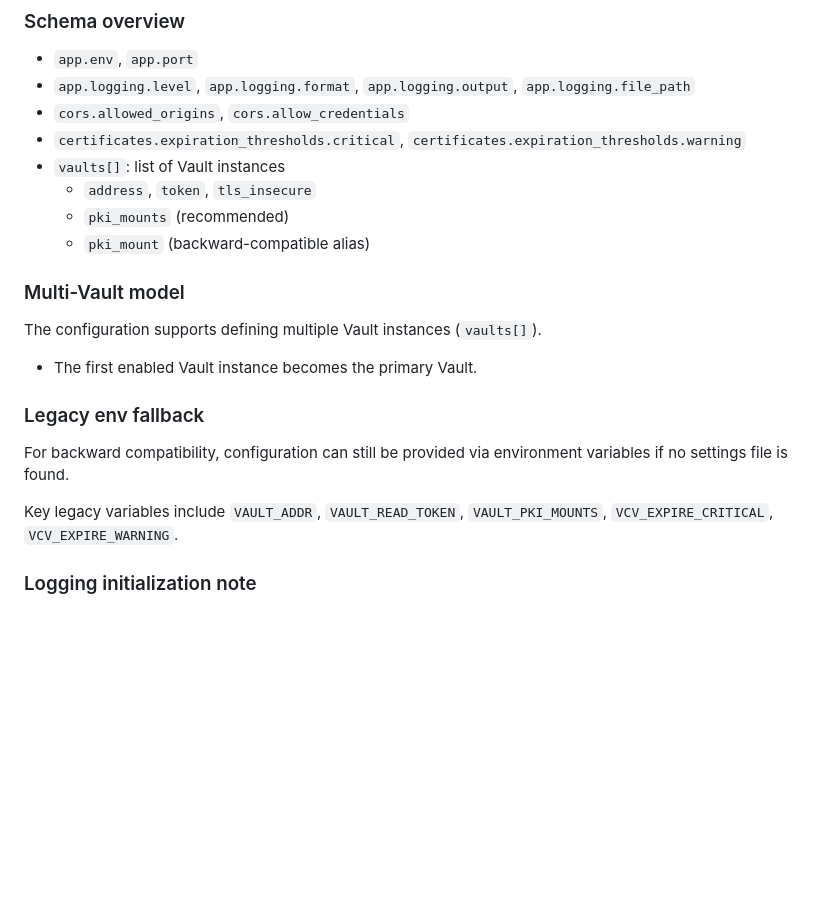
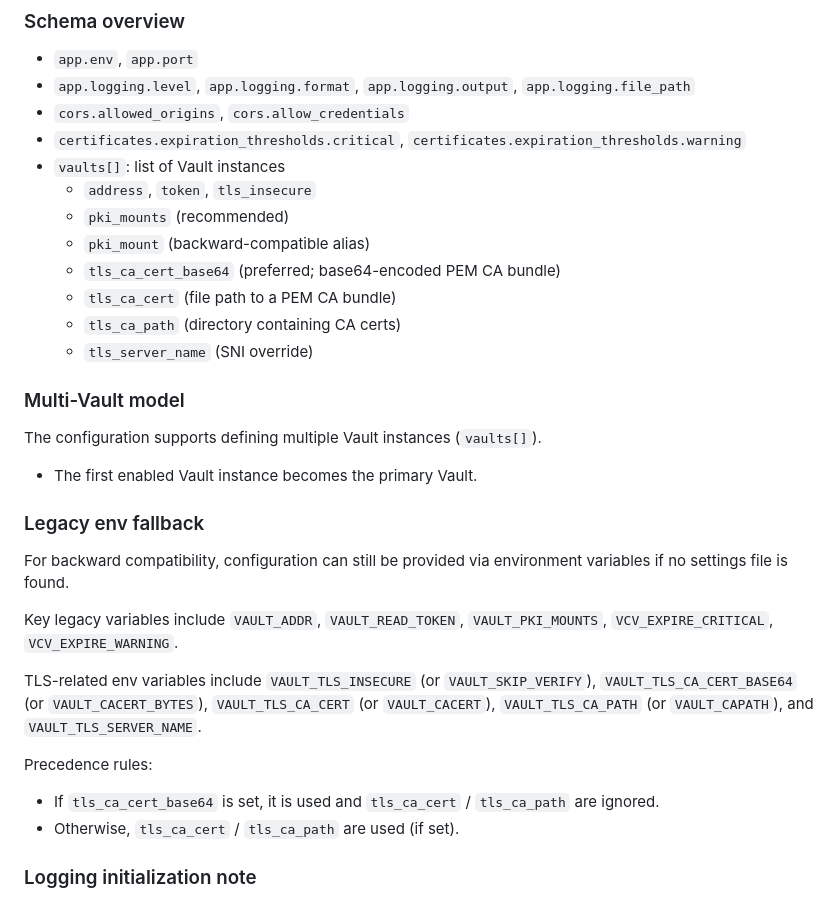
Before and after one commit to julienhmmt/vcv, a Markdown page: app/README.md, the part around the change. Drawn GitHub-style; blank space fills up the shorter version.

```diff
--- a/app/README.md
+++ b/app/README.md
@@ -83,6 +83,10 @@ Configuration is loaded in this order:
   - `address`, `token`, `tls_insecure`
   - `pki_mounts` (recommended)
   - `pki_mount` (backward-compatible alias)
+  - `tls_ca_cert_base64` (preferred; base64-encoded PEM CA bundle)
+  - `tls_ca_cert` (file path to a PEM CA bundle)
+  - `tls_ca_path` (directory containing CA certs)
+  - `tls_server_name` (SNI override)
 
 ### Multi-Vault model
 
@@ -95,6 +99,13 @@ The configuration supports defining multiple Vault instances (`vaults[]`).
 For backward compatibility, configuration can still be provided via environment variables if no settings file is found.
 
 Key legacy variables include `VAULT_ADDR`, `VAULT_READ_TOKEN`, `VAULT_PKI_MOUNTS`, `VCV_EXPIRE_CRITICAL`, `VCV_EXPIRE_WARNING`.
+
+TLS-related env variables include `VAULT_TLS_INSECURE` (or `VAULT_SKIP_VERIFY`), `VAULT_TLS_CA_CERT_BASE64` (or `VAULT_CACERT_BYTES`), `VAULT_TLS_CA_CERT` (or `VAULT_CACERT`), `VAULT_TLS_CA_PATH` (or `VAULT_CAPATH`), and `VAULT_TLS_SERVER_NAME`.
+
+Precedence rules:
+
+- If `tls_ca_cert_base64` is set, it is used and `tls_ca_cert` / `tls_ca_path` are ignored.
+- Otherwise, `tls_ca_cert` / `tls_ca_path` are used (if set).
 
 ### Logging initialization note
 
```
Also changed, not shown: README.fr.md (+25 -0 lines), README.md (+25 -0 lines).
